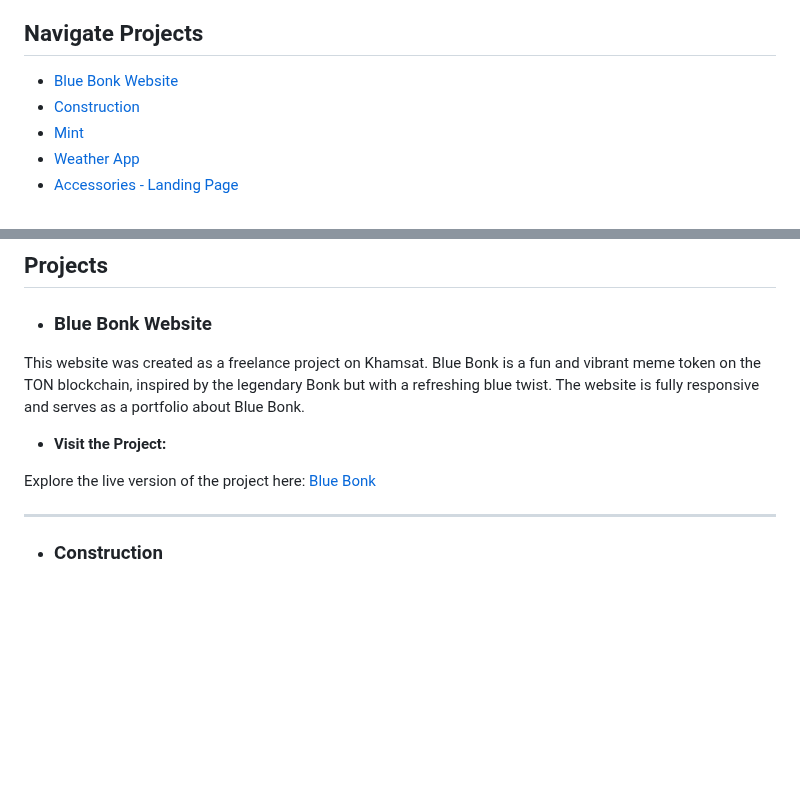
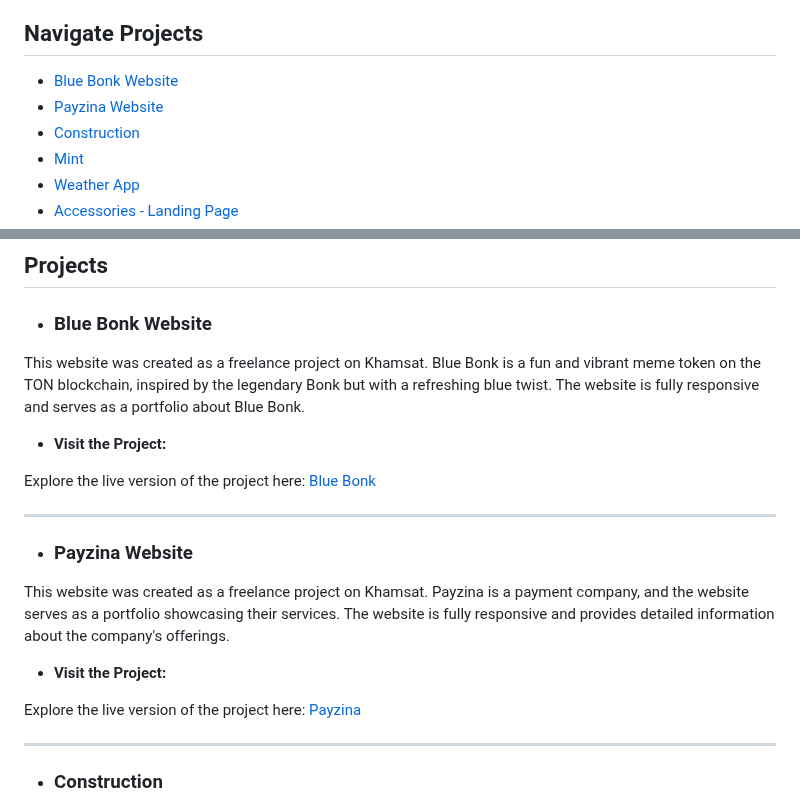
Before and after one commit to mahmouddwidar/Front-End-Projects, a Markdown page: README.md, 2 parts joined by grey strips. Rendered like a GitHub page; blank space fills up the shorter version.

```diff
--- a/README.md
+++ b/README.md
@@ -4,6 +4,7 @@ This repository features a blend of front-end projects alongside contributions f
 
 ## Navigate Projects
 - [Blue Bonk Website](#blue-bonk-website)
+- [Payzina Website](#payzina-website)
 - [Construction](#construction)
 - [Mint](#mint)
 - [Weather App](#weather-app)
@@ -20,6 +21,16 @@ This website was created as a freelance project on Khamsat. Blue Bonk is a fun a
 - **Visit the Project:**
 
 Explore the live version of the project here: [Blue Bonk](https://www.bluebonk.com/)
+
+---
+
+- ### Payzina Website
+
+This website was created as a freelance project on Khamsat. Payzina is a payment company, and the website serves as a portfolio showcasing their services. The website is fully responsive and provides detailed information about the company's offerings.
+
+- **Visit the Project:**
+
+Explore the live version of the project here: [Payzina](https://payzina.vercel.app/)
 
 ---
 
```
Also changed, not shown: other parts of README.md (+1 -1 lines).
